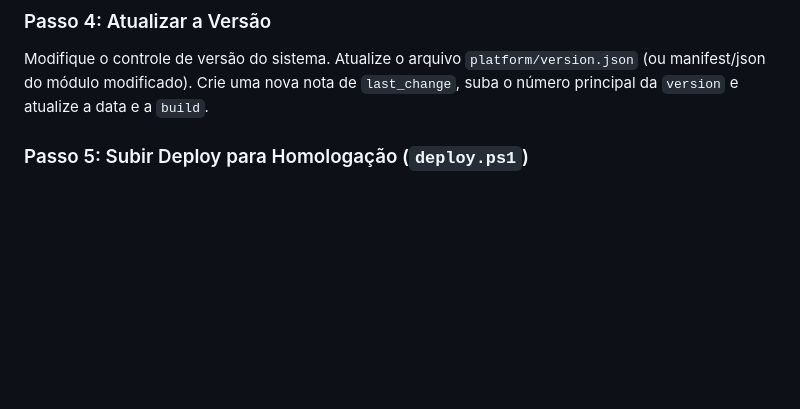
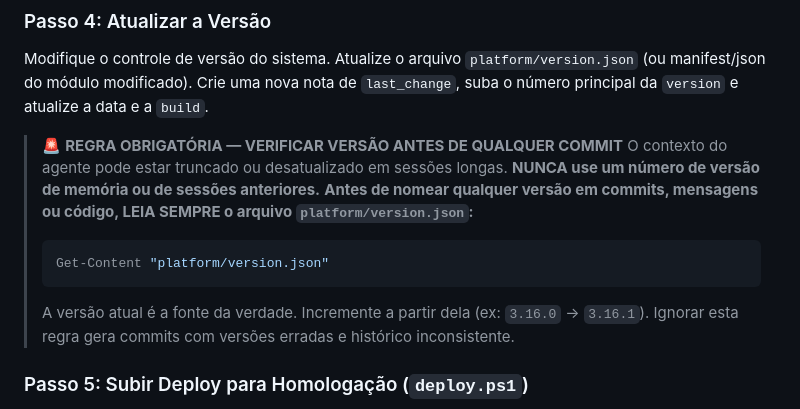
Before and after one commit to parreirapaulohenrique-hash/parreirasistemas, a Markdown page: platform/NOVO_AGENTE.md, the part around the change. Rendered like a GitHub page; blank space fills up the shorter version.

Commit message:
docs: Regra obrigatoria de verificar version.json antes de commits adicionada ao NOVO_AGENTE.md

````diff
--- a/platform/NOVO_AGENTE.md
+++ b/platform/NOVO_AGENTE.md
@@ -286,6 +286,16 @@ Garanta que as modificações foram testadas e estão funcionais localmente no p
 ### Passo 4: Atualizar a Versão
 Modifique o controle de versão do sistema. Atualize o arquivo `platform/version.json` (ou manifest/json do módulo modificado). Crie uma nova nota de `last_change`, suba o número principal da `version` e atualize a data e a `build`.
 
+> 🚨 **REGRA OBRIGATÓRIA — VERIFICAR VERSÃO ANTES DE QUALQUER COMMIT**
+> O contexto do agente pode estar truncado ou desatualizado em sessões longas.
+> **NUNCA use um número de versão de memória ou de sessões anteriores.**
+> **Antes de nomear qualquer versão em commits, mensagens ou código, LEIA SEMPRE o arquivo `platform/version.json`:**
+> ```powershell
+> Get-Content "platform/version.json"
+> ```
+> A versão atual é a fonte da verdade. Incremente a partir dela (ex: `3.16.0` → `3.16.1`).
+> Ignorar esta regra gera commits com versões erradas e histórico inconsistente.
+
 ### Passo 5: Subir Deploy para Homologação (`deploy.ps1`)
 Abra o terminal do PowerShell na raiz do projeto (`C:\Users\Paulo H Parreira\.gemini\antigravity\scratch`) e rode o comando:
 ```powershell
````
